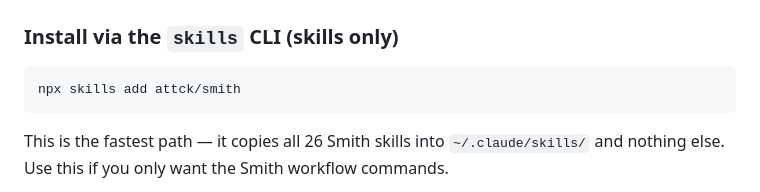
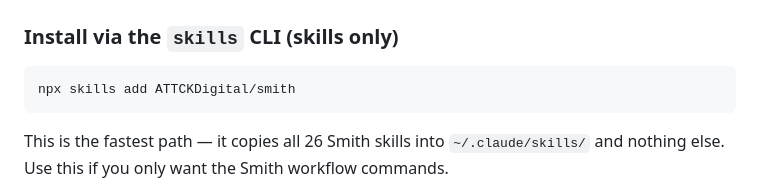
Before and after one commit to ATTCKDigital/smith, a Markdown page: README.md, the part around the change. Drawn GitHub-style.

````diff
--- a/README.md
+++ b/README.md
@@ -26,7 +26,7 @@ The outcome: you talk to Claude about what you want to build, Smith handles the
 ### Install via the `skills` CLI (skills only)
 
 ```bash
-npx skills add attck/smith
+npx skills add ATTCKDigital/smith
 ```
 
 This is the fastest path — it copies all 26 Smith skills into `~/.claude/skills/` and nothing else. Use this if you only want the Smith workflow commands.
````
Also changed, not shown: CHANGELOG.md (+1 -1 lines).
